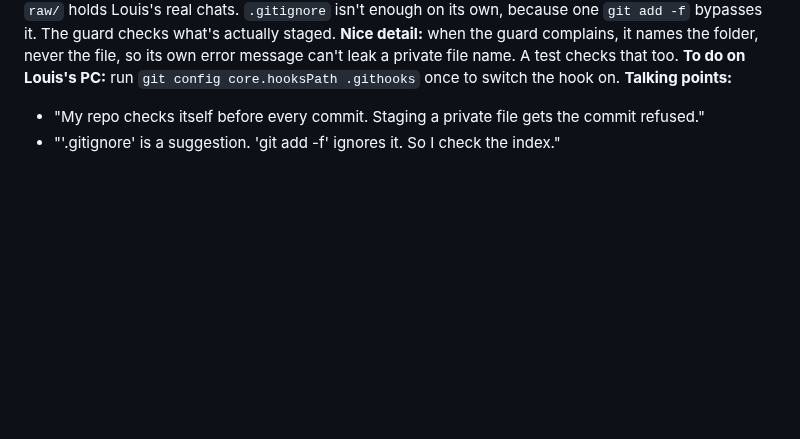
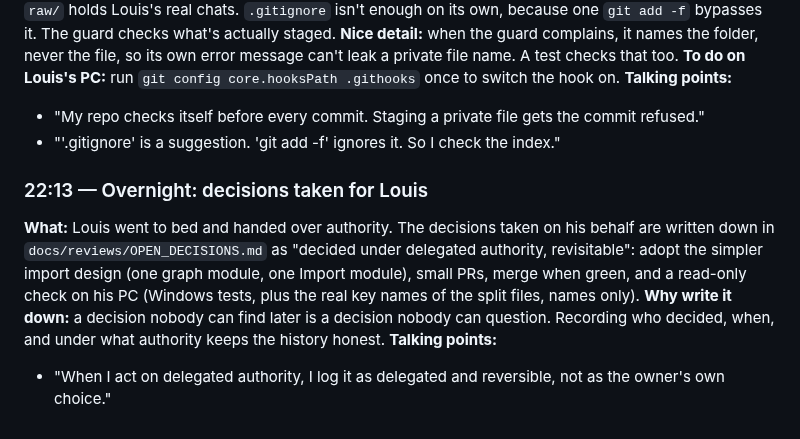
Before and after one commit to louishughes/claude-chatgpt-classifier, a Markdown page: docs/diary/BUILD_DIARY.md, the part around the change. Drawn GitHub-style; blank space fills up the shorter version.

```diff
--- a/docs/diary/BUILD_DIARY.md
+++ b/docs/diary/BUILD_DIARY.md
@@ -396,3 +396,9 @@ Built step 2 of v3: one call per chat returns sections and typed items, each tie
 **Talking points:**
 - "My repo checks itself before every commit. Staging a private file gets the commit refused."
 - "'.gitignore' is a suggestion. 'git add -f' ignores it. So I check the index."
+
+### 22:13 — Overnight: decisions taken for Louis
+**What:** Louis went to bed and handed over authority. The decisions taken on his behalf are written down in `docs/reviews/OPEN_DECISIONS.md` as "decided under delegated authority, revisitable": adopt the simpler import design (one graph module, one Import module), small PRs, merge when green, and a read-only check on his PC (Windows tests, plus the real key names of the split files, names only).
+**Why write it down:** a decision nobody can find later is a decision nobody can question. Recording who decided, when, and under what authority keeps the history honest.
+**Talking points:**
+- "When I act on delegated authority, I log it as delegated and reversible, not as the owner's own choice."
```
Also changed, not shown: docs/reviews/OPEN_DECISIONS.md (+6 -0 lines).
